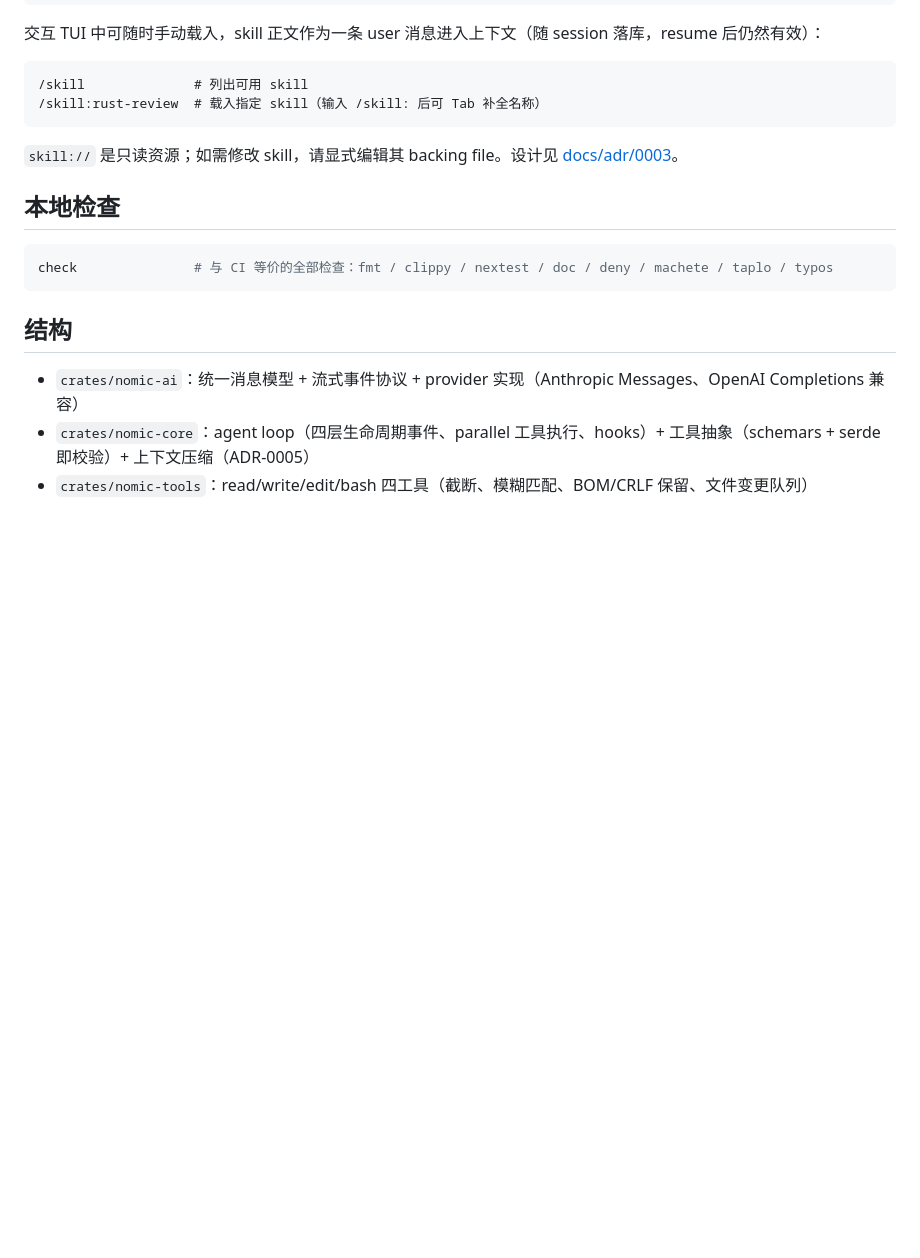
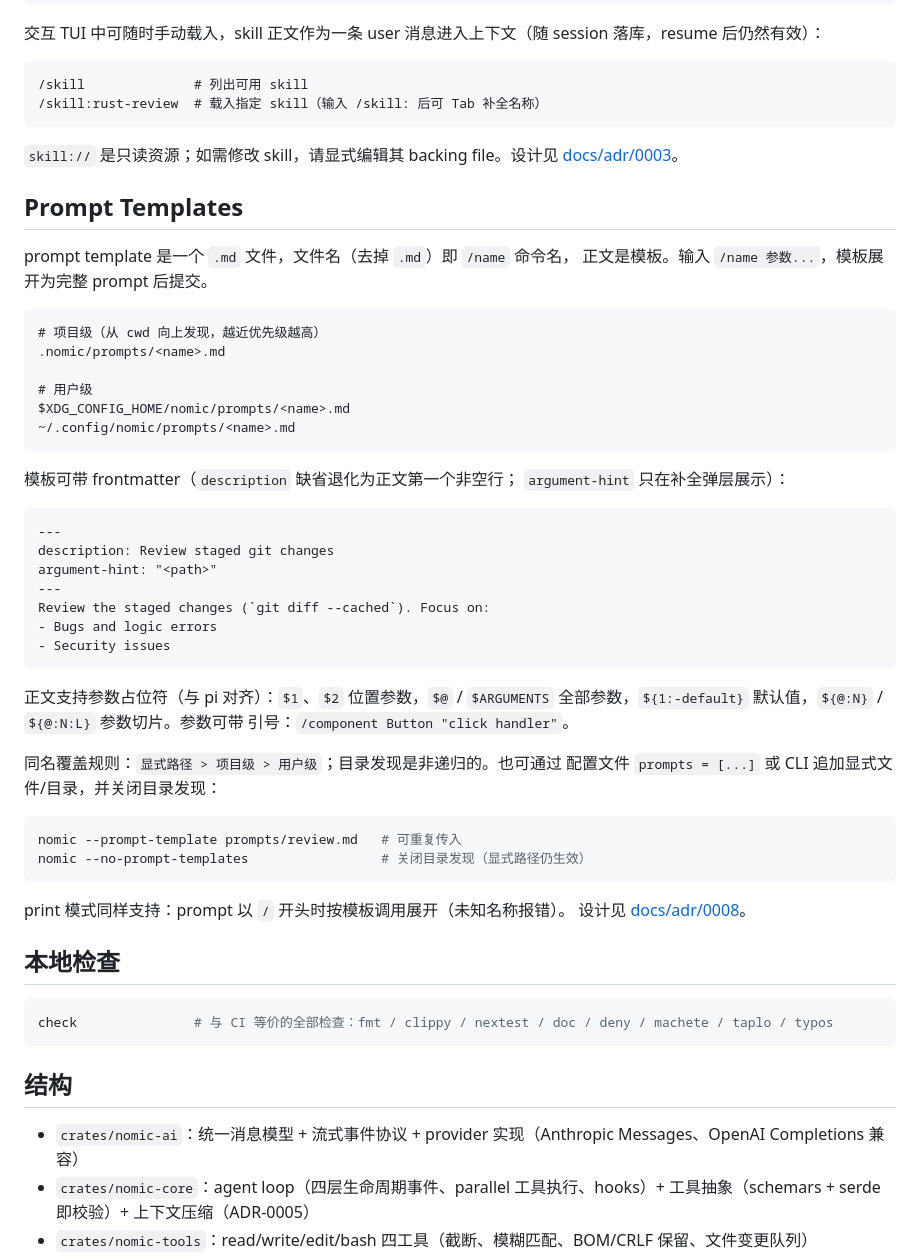
Before and after one commit to zineyu/nomic, a Markdown page: README.md, the part around one of its changes. GitHub-like rendering; blank space fills up the shorter version.

Commit message:
docs: ADR-0008 prompt templates 与 README 文档
Signed-off-by: zine yu <zine.xlws@gmail.com>

````diff
--- a/README.md
+++ b/README.md
@@ -213,6 +213,48 @@ session 落库，resume 后仍然有效）：
 `skill://` 是只读资源；如需修改 skill，请显式编辑其 backing file。设计见
 [docs/adr/0003](docs/adr/0003-skills-system.md)。
 
+## Prompt Templates
+
+prompt template 是一个 `.md` 文件，文件名（去掉 `.md`）即 `/name` 命令名，
+正文是模板。输入 `/name 参数...`，模板展开为完整 prompt 后提交。
+
+```text
+# 项目级（从 cwd 向上发现，越近优先级越高）
+.nomic/prompts/<name>.md
+
+# 用户级
+$XDG_CONFIG_HOME/nomic/prompts/<name>.md
+~/.config/nomic/prompts/<name>.md
+```
+
+模板可带 frontmatter（`description` 缺省退化为正文第一个非空行；
+`argument-hint` 只在补全弹层展示）：
+
+```markdown
+---
+description: Review staged git changes
+argument-hint: "<path>"
+---
+Review the staged changes (`git diff --cached`). Focus on:
+- Bugs and logic errors
+- Security issues
+```
+
+正文支持参数占位符（与 pi 对齐）：`$1`、`$2` 位置参数，`$@` / `$ARGUMENTS`
+全部参数，`${1:-default}` 默认值，`${@:N}` / `${@:N:L}` 参数切片。参数可带
+引号：`/component Button "click handler"`。
+
+同名覆盖规则：`显式路径 > 项目级 > 用户级`；目录发现是非递归的。也可通过
+配置文件 `prompts = [...]` 或 CLI 追加显式文件/目录，并关闭目录发现：
+
+```bash
+nomic --prompt-template prompts/review.md   # 可重复传入
+nomic --no-prompt-templates                 # 关闭目录发现（显式路径仍生效）
+```
+
+print 模式同样支持：prompt 以 `/` 开头时按模板调用展开（未知名称报错）。
+设计见 [docs/adr/0008](docs/adr/0008-prompt-templates.md)。
+
 ## 本地检查
 
 ```bash
````
Also changed, not shown: other parts of README.md (+2 -2 lines), docs/adr/0008-prompt-templates.md (added, +86 -0 lines).
